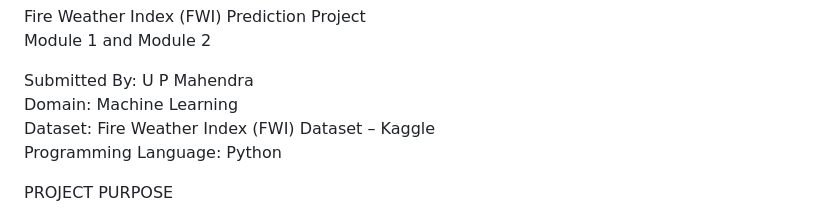
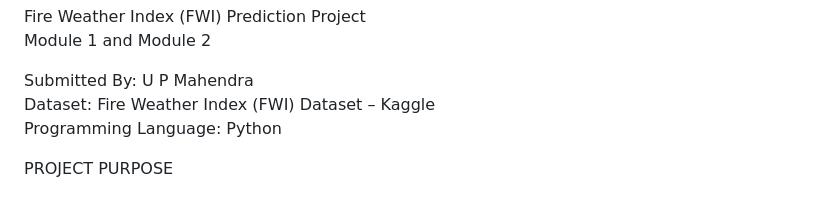
Before and after one commit to Aspire-Infolabs/FWI_Prediction_Batch8, a Markdown page: README.md, the part around the change. Rendered like a GitHub page.

```diff
--- a/README.md
+++ b/README.md
@@ -2,7 +2,6 @@ Fire Weather Index (FWI) Prediction Project
 Module 1 and Module 2
 
 Submitted By: U P Mahendra
-Domain: Machine Learning
 Dataset: Fire Weather Index (FWI) Dataset – Kaggle
 Programming Language: Python
 
```
